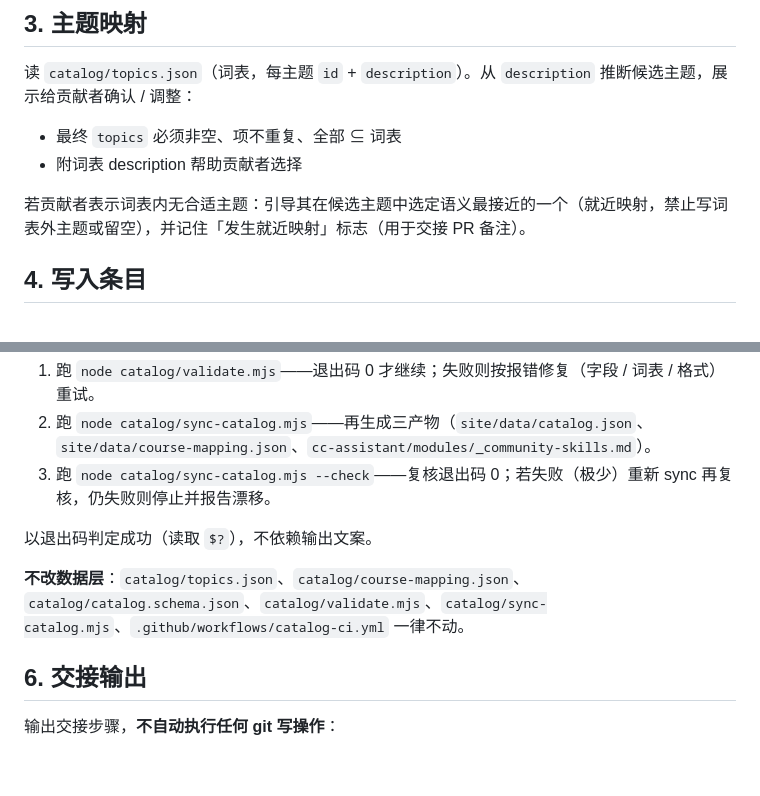
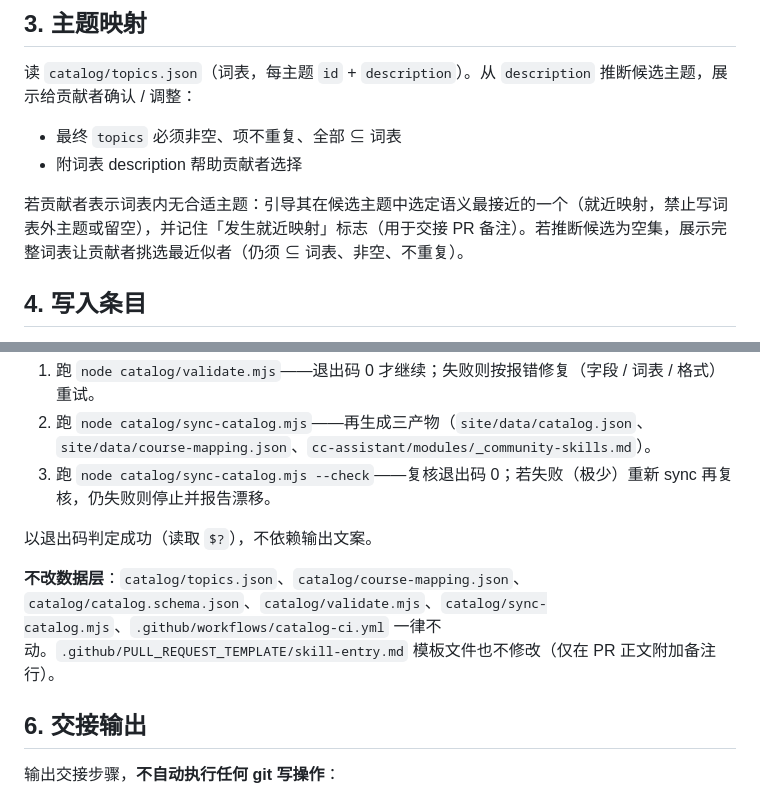
Before and after one commit to wangflyfly/Claude-Code-Assistant, a Markdown page: .claude/commands/contribute.md, 2 parts joined by grey strips. Drawn GitHub-style; blank space fills up the shorter version.

Commit message:
fix(v5): 命令补健壮性——就近映射候选为空回退 + PR 模板 no-touch 声明（code-review Minor）
Co-authored-by: Claude <noreply@anthropic.com>

```diff
--- a/.claude/commands/contribute.md
+++ b/.claude/commands/contribute.md
@@ -36,7 +36,7 @@ slug 化为空串、含非法字符、或与既有条目冲突时：请贡献者
 - 最终 `topics` 必须非空、项不重复、全部 ⊆ 词表
 - 附词表 description 帮助贡献者选择
 
-若贡献者表示词表内无合适主题：引导其在候选主题中选定语义最接近的一个（就近映射，禁止写词表外主题或留空），并记住「发生就近映射」标志（用于交接 PR 备注）。
+若贡献者表示词表内无合适主题：引导其在候选主题中选定语义最接近的一个（就近映射，禁止写词表外主题或留空），并记住「发生就近映射」标志（用于交接 PR 备注）。若推断候选为空集，展示完整词表让贡献者挑选最近似者（仍须 ⊆ 词表、非空、不重复）。
 
 ## 4. 写入条目
 
@@ -50,7 +50,7 @@ slug 化为空串、含非法字符、或与既有条目冲突时：请贡献者
 
 以退出码判定成功（读取 `$?`），不依赖输出文案。
 
-**不改数据层**：`catalog/topics.json`、`catalog/course-mapping.json`、`catalog/catalog.schema.json`、`catalog/validate.mjs`、`catalog/sync-catalog.mjs`、`.github/workflows/catalog-ci.yml` 一律不动。
+**不改数据层**：`catalog/topics.json`、`catalog/course-mapping.json`、`catalog/catalog.schema.json`、`catalog/validate.mjs`、`catalog/sync-catalog.mjs`、`.github/workflows/catalog-ci.yml` 一律不动。`.github/PULL_REQUEST_TEMPLATE/skill-entry.md` 模板文件也不修改（仅在 PR 正文附加备注行）。
 
 ## 6. 交接输出
 
```
